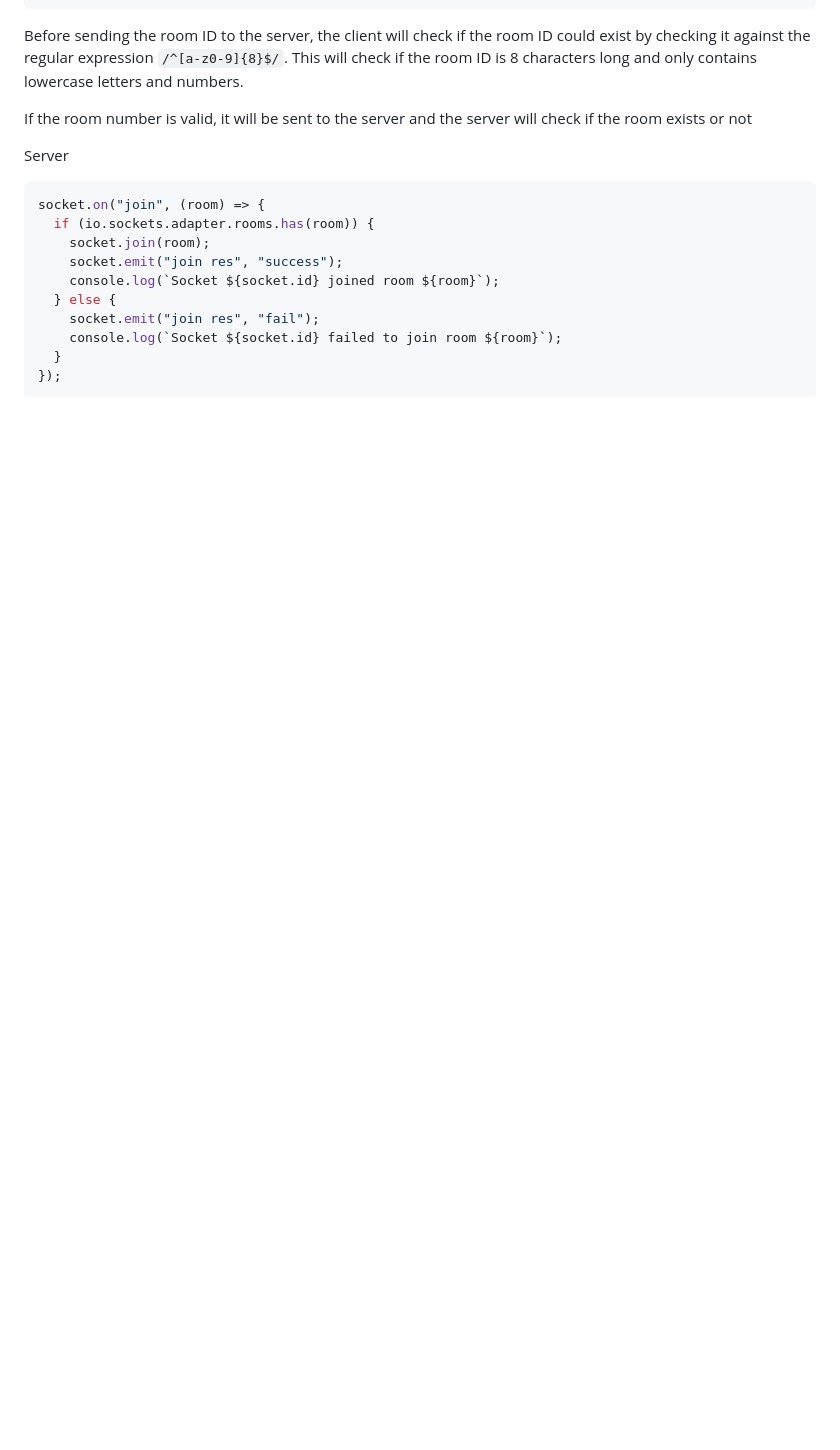
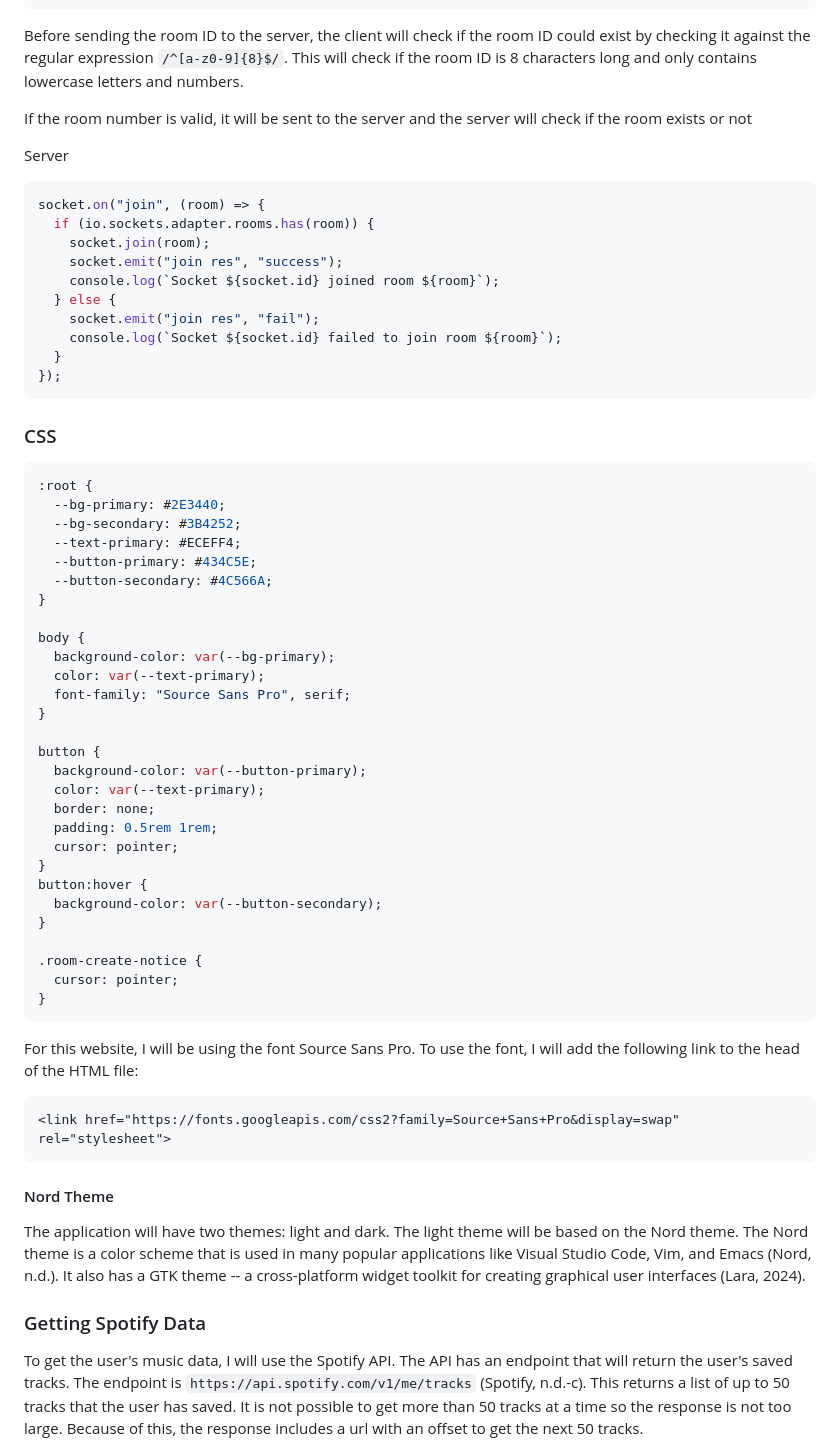
Before and after one commit to booth-w/spotify-combine-liked-songs, a Markdown page: README.md, the part around the change printed below. GitHub-like rendering; blank space fills up the shorter version.

````diff
--- a/README.md
+++ b/README.md
@@ -307,3 +311,50 @@ socket.on("join", (room) => {
 });
 ```
 
+### CSS
+
+```css
+:root {
+  --bg-primary: #2E3440;
+  --bg-secondary: #3B4252;
+  --text-primary: #ECEFF4;
+  --button-primary: #434C5E;
+  --button-secondary: #4C566A;
+}
+
+body {
+  background-color: var(--bg-primary);
+  color: var(--text-primary);
+  font-family: "Source Sans Pro", serif;
+}
+
+button {
+  background-color: var(--button-primary);
+  color: var(--text-primary);
+  border: none;
+  padding: 0.5rem 1rem;
+  cursor: pointer;
+}
+button:hover {
+  background-color: var(--button-secondary);
+}
+
+.room-create-notice {
+  cursor: pointer;
+}
+```
+
+For this website, I will be using the font Source Sans Pro. To use the font, I will add the following link to the head of the HTML file:
+
+```html
+<link href="https://fonts.googleapis.com/css2?family=Source+Sans+Pro&display=swap" rel="stylesheet">
+```
+
+#### Nord Theme
+
+The application will have two themes: light and dark. The light theme will be based on the Nord theme. The Nord theme is a color scheme that is used in many popular applications like Visual Studio Code, Vim, and Emacs (Nord, n.d.). It also has a GTK theme -- a cross-platform widget toolkit for creating graphical user interfaces (Lara, 2024).
+
+### Getting Spotify Data
+
+To get the user's music data, I will use the Spotify API. The API has an endpoint that will return the user's saved tracks. The endpoint is `https://api.spotify.com/v1/me/tracks` (Spotify, n.d.-c). This returns a list of up to 50 tracks that the user has saved. It is not possible to get more than 50 tracks at a time so the response is not too large. Because of this, the response includes a url with an offset to get the next 50 tracks.
+
````
Also changed, not shown: other parts of README.md (+63 -5 lines), img/gantt-chart.png, 4 other files.
